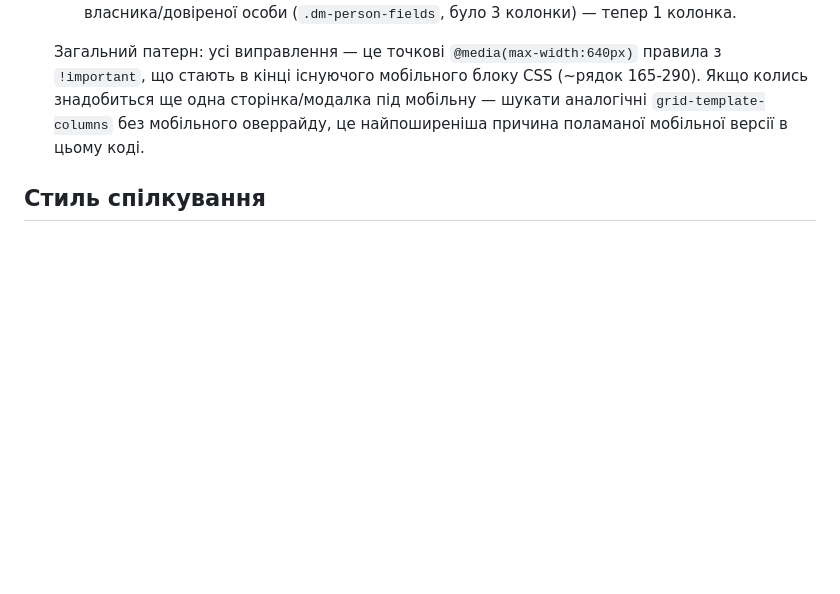
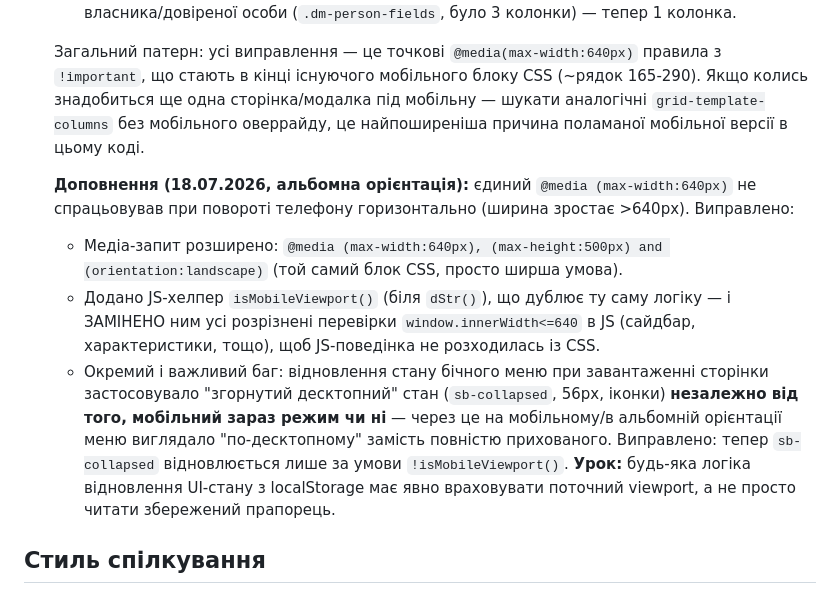
Before and after one commit to ArtVal1988/AV_fleetOS, a Markdown page: PROJECT_NOTES.md, the part around the change. GitHub-like rendering; blank space fills up the shorter version.

Commit message:
PROJECT_NOTES.md: document landscape-orientation mobile fixes and the sidebar-restore lesson

```diff
--- a/PROJECT_NOTES.md
+++ b/PROJECT_NOTES.md
@@ -175,6 +175,24 @@ git remote set-url origin https://<TOKEN>@github.com/ArtVal1988/AV_fleetOS.git
   оверрайду, це найпоширеніша причина поламаної мобільної версії в цьому
   коді.
 
+  **Доповнення (18.07.2026, альбомна орієнтація):** єдиний
+  `@media (max-width:640px)` не спрацьовував при повороті телефону
+  горизонтально (ширина зростає >640px). Виправлено:
+  - Медіа-запит розширено: `@media (max-width:640px), (max-height:500px)
+    and (orientation:landscape)` (той самий блок CSS, просто ширша умова).
+  - Додано JS-хелпер `isMobileViewport()` (біля `dStr()`), що дублює ту саму
+    логіку — і ЗАМІНЕНО ним усі розрізнені перевірки
+    `window.innerWidth<=640` в JS (сайдбар, характеристики, тощо), щоб
+    JS-поведінка не розходилась із CSS.
+  - Окремий і важливий баг: відновлення стану бічного меню при завантаженні
+    сторінки застосовувало "згорнутий десктопний" стан (`sb-collapsed`,
+    56px, іконки) **незалежно від того, мобільний зараз режим чи ні** —
+    через це на мобільному/в альбомній орієнтації меню виглядало
+    "по-десктопному" замість повністю прихованого. Виправлено: тепер
+    `sb-collapsed` відновлюється лише за умови `!isMobileViewport()`.
+    **Урок:** будь-яка логіка відновлення UI-стану з localStorage має явно
+    враховувати поточний viewport, а не просто читати збережений прапорець.
+
 ## Стиль спілкування
 
 Користувач спілкується українською, хоче конкретних команд для копіювання
```
